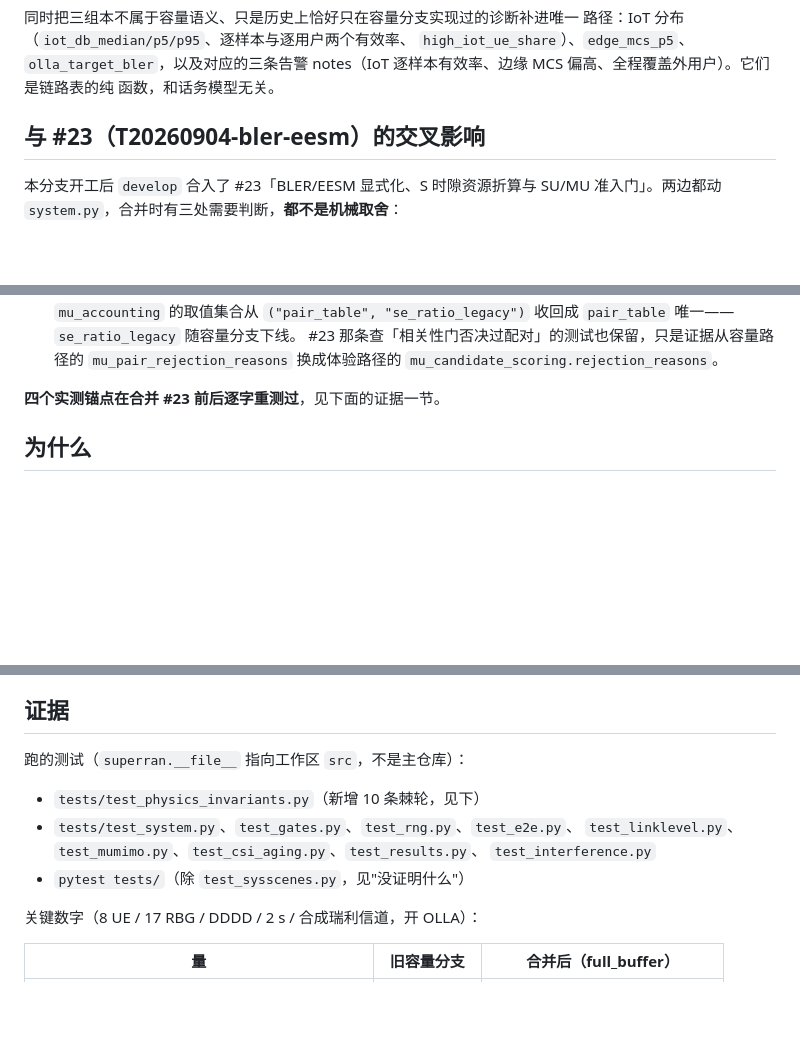
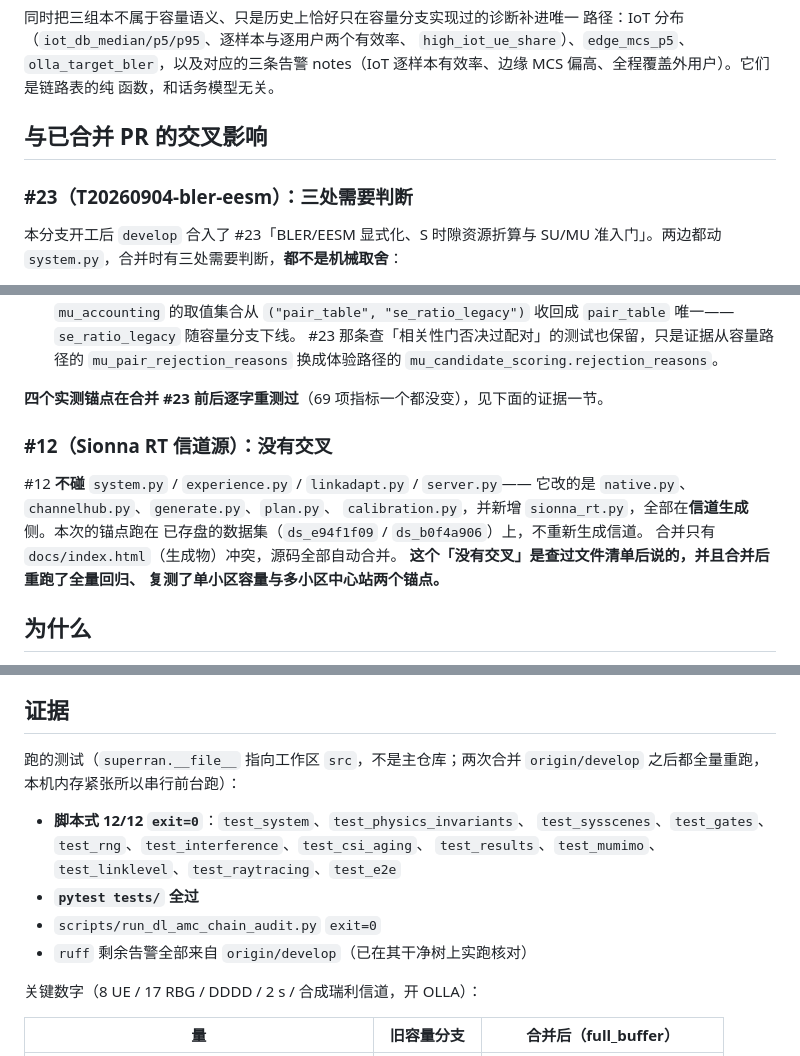
Before and after one commit to TianLin0509/SuperRAN, a Markdown page: docs/changes/20260903-system-容量与体验模式合并.md, 3 parts joined by grey strips. Rendered like a GitHub page; blank space fills up the shorter version.

Commit message:
变更文档跟上第二次合并：补 #12 交叉影响、更新测试证据
* #12（Sionna RT）不碰 system/experience/linkadapt/server，只动信道生成侧；
  锚点跑在已存盘数据集上，合并后复测单小区容量与多小区中心站两个锚点，
  34 项指标逐字未变。
* 证据一节改成本轮实跑的结果：脚本式 12/12 exit=0、pytest 全过、
  run_dl_amc_chain_audit exit=0、ruff 剩余告警全部来自 origin/develop。

Co-Authored-By: Claude Opus 5 (1M context) <noreply@anthropic.com>

```diff
--- a/docs/changes/20260903-system-容量与体验模式合并.md
+++ b/docs/changes/20260903-system-容量与体验模式合并.md
@@ -104,7 +104,9 @@ vs `cell_experienced_mbps=46.96`，差 25 倍（UE 全时段平均 vs 它的 bur
 notes（IoT 逐样本有效率、边缘 MCS 偏高、全程覆盖外用户）。它们是链路表的纯
 函数，和话务模型无关。
 
-## 与 #23（T20260904-bler-eesm）的交叉影响
+## 与已合并 PR 的交叉影响
+
+### #23（T20260904-bler-eesm）：三处需要判断
 
 本分支开工后 `develop` 合入了 #23「BLER/EESM 显式化、S 时隙资源折算与 SU/MU
 准入门」。两边都动 `system.py`，合并时有三处需要判断，**都不是机械取舍**：
@@ -127,7 +129,17 @@ notes（IoT 逐样本有效率、边缘 MCS 偏高、全程覆盖外用户）。
    `mu_pair_rejection_reasons` 换成体验路径的
    `mu_candidate_scoring.rejection_reasons`。
 
-**四个实测锚点在合并 #23 前后逐字重测过**，见下面的证据一节。
+**四个实测锚点在合并 #23 前后逐字重测过**（69 项指标一个都没变），见下面的证据一节。
+
+### #12（Sionna RT 信道源）：没有交叉
+
+#12 **不碰** `system.py` / `experience.py` / `linkadapt.py` / `server.py`——
+它改的是 `native.py`、`channelhub.py`、`generate.py`、`plan.py`、
+`calibration.py`，并新增 `sionna_rt.py`，全部在**信道生成**侧。本次的锚点跑在
+已存盘的数据集（`ds_e94f1f09` / `ds_b0f4a906`）上，不重新生成信道。
+合并只有 `docs/index.html`（生成物）冲突，源码全部自动合并。
+**这个「没有交叉」是查过文件清单后说的，并且合并后重跑了全量回归、
+复测了单小区容量与多小区中心站两个锚点。**
 
 ## 为什么
 
@@ -144,13 +156,15 @@ notes（IoT 逐样本有效率、边缘 MCS 偏高、全程覆盖外用户）。
 
 ## 证据
 
-跑的测试（`superran.__file__` 指向工作区 `src`，不是主仓库）：
+跑的测试（`superran.__file__` 指向工作区 `src`，不是主仓库；两次合并
+`origin/develop` 之后都全量重跑，本机内存紧张所以串行前台跑）：
 
-- `tests/test_physics_invariants.py`（新增 10 条棘轮，见下）
-- `tests/test_system.py`、`test_gates.py`、`test_rng.py`、`test_e2e.py`、
-  `test_linklevel.py`、`test_mumimo.py`、`test_csi_aging.py`、`test_results.py`、
-  `test_interference.py`
-- `pytest tests/`（除 `test_sysscenes.py`，见"没证明什么"）
+- **脚本式 12/12 `exit=0`**：`test_system`、`test_physics_invariants`、
+  `test_sysscenes`、`test_gates`、`test_rng`、`test_interference`、`test_csi_aging`、
+  `test_results`、`test_mumimo`、`test_linklevel`、`test_raytracing`、`test_e2e`
+- **`pytest tests/` 全过**
+- `scripts/run_dl_amc_chain_audit.py` `exit=0`
+- `ruff` 剩余告警全部来自 `origin/develop`（已在其干净树上实跑核对）
 
 关键数字（8 UE / 17 RBG / DDDD / 2 s / 合成瑞利信道，开 OLLA）：
 
```
